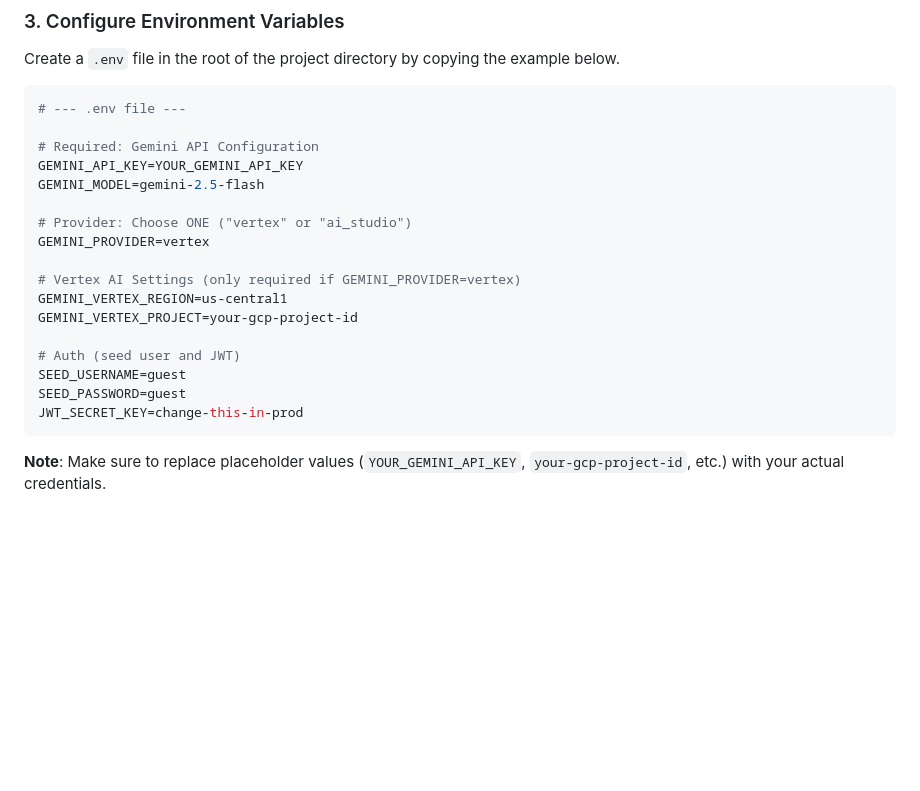
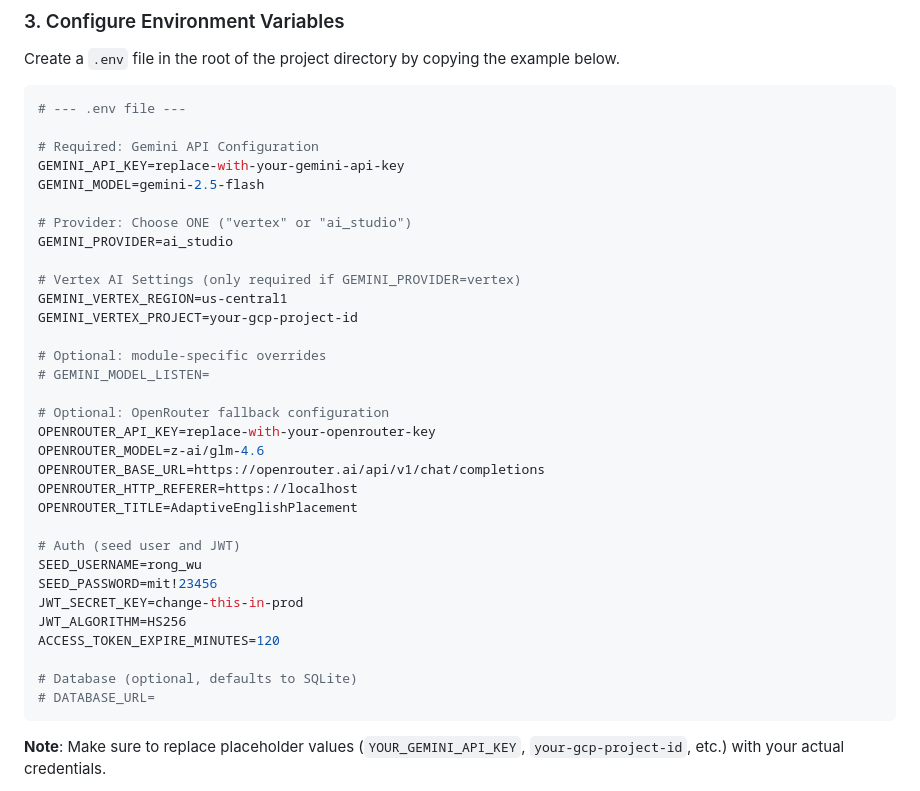
Before and after one commit to cocowutech/MIT-MAS665-AssignmentsHW-2, a Markdown page: README.md, the part around the change. GitHub-like rendering; blank space fills up the shorter version.

````diff
--- a/README.md
+++ b/README.md
@@ -100,20 +100,35 @@ Create a `.env` file in the root of the project directory by copying the example
 # --- .env file ---
 
 # Required: Gemini API Configuration
-GEMINI_API_KEY=YOUR_GEMINI_API_KEY
+GEMINI_API_KEY=replace-with-your-gemini-api-key
 GEMINI_MODEL=gemini-2.5-flash
 
 # Provider: Choose ONE ("vertex" or "ai_studio")
-GEMINI_PROVIDER=vertex
+GEMINI_PROVIDER=ai_studio
 
 # Vertex AI Settings (only required if GEMINI_PROVIDER=vertex)
 GEMINI_VERTEX_REGION=us-central1
 GEMINI_VERTEX_PROJECT=your-gcp-project-id
 
+# Optional: module-specific overrides
+# GEMINI_MODEL_LISTEN=
+
+# Optional: OpenRouter fallback configuration
+OPENROUTER_API_KEY=replace-with-your-openrouter-key
+OPENROUTER_MODEL=z-ai/glm-4.6
+OPENROUTER_BASE_URL=https://openrouter.ai/api/v1/chat/completions
+OPENROUTER_HTTP_REFERER=https://localhost
+OPENROUTER_TITLE=AdaptiveEnglishPlacement
+
 # Auth (seed user and JWT)
-SEED_USERNAME=guest
-SEED_PASSWORD=guest
+SEED_USERNAME=rong_wu
+SEED_PASSWORD=mit!23456
 JWT_SECRET_KEY=change-this-in-prod
+JWT_ALGORITHM=HS256
+ACCESS_TOKEN_EXPIRE_MINUTES=120
+
+# Database (optional, defaults to SQLite)
+# DATABASE_URL=
 ```
 
 **Note**: Make sure to replace placeholder values (`YOUR_GEMINI_API_KEY`, `your-gcp-project-id`, etc.) with your actual credentials.
````
